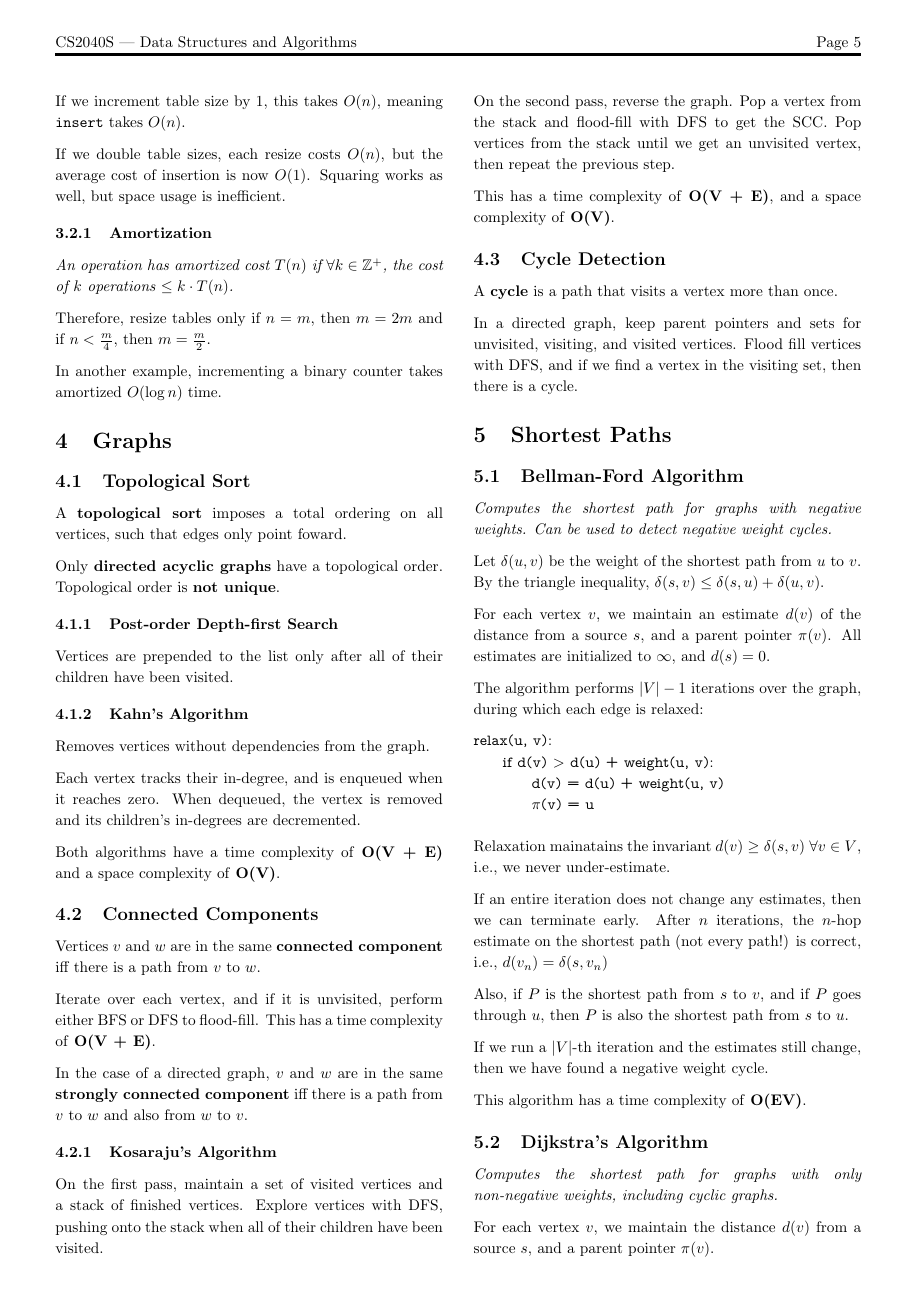
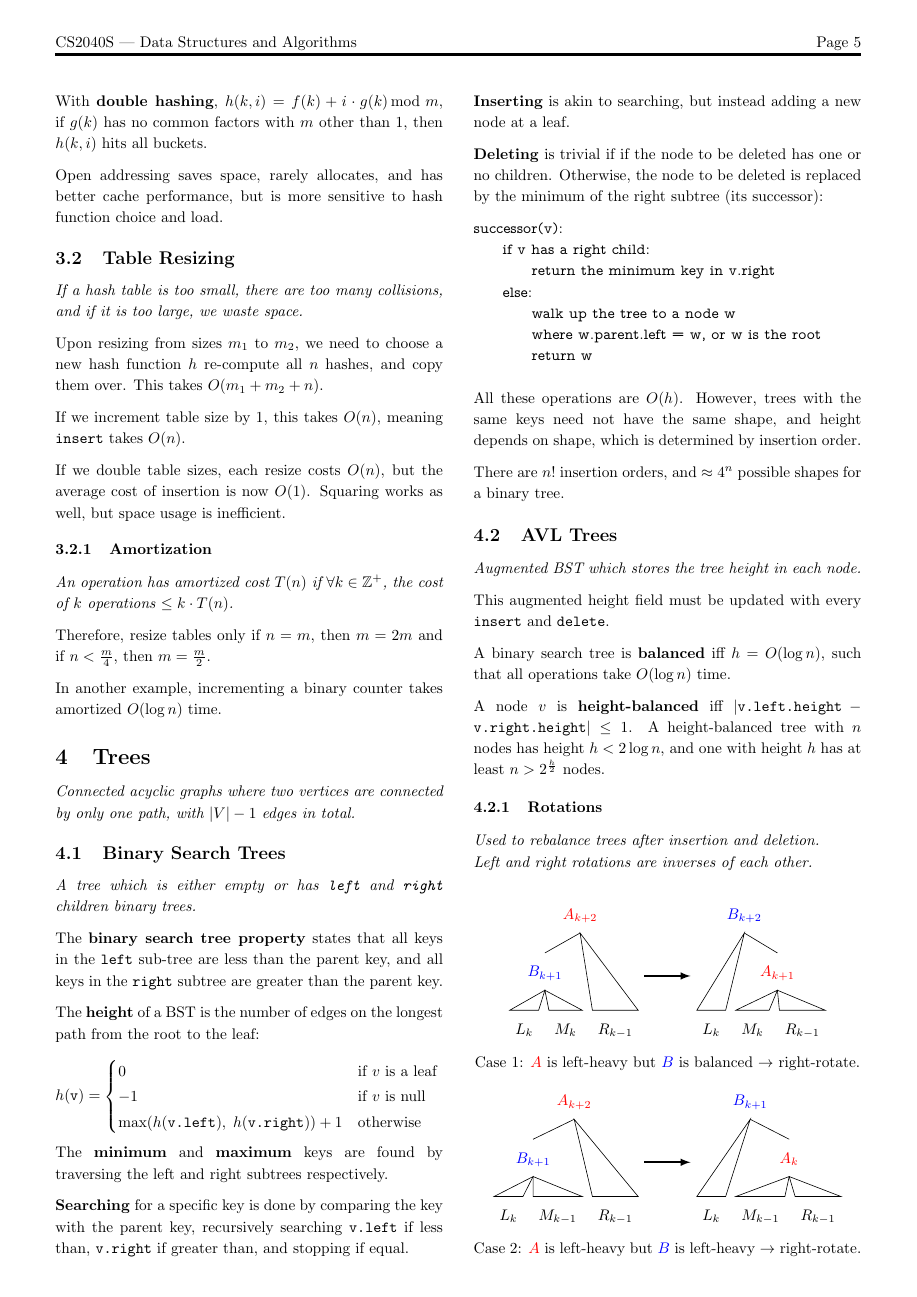
Before and after one commit to jontmy/cs2040s, a LaTeX document (src/cs2040s.tex, which reads src/trees.tex): page 5 of 8 before the commit and page 5 of 9 after it. Compiled offline with pdfLaTeX.

Commit message:
Update trees

```diff
--- a/src/cs2040s.tex
+++ b/src/cs2040s.tex
@@ -84,6 +84,9 @@
 % Remove enumerate spacing with [leftmargin=*]
 \usepackage{enumitem}
 
+% Drawing trees
+\usepackage[linguistics]{forest}
+
 
 \title{\vspace{-1cm}\textbf{CS2040S \\[0.25em] Data Structures and Algorithms} \\[2em] \Large AY2021/22 Semester 2 \\[1em]}
 \author{Notes by Jonathan Tay}
--- /dev/null
+++ b/src/trees.tex
@@ -0,0 +1,105 @@
+\section{Trees}
+\emph{Connected acyclic graphs where two vertices are connected by only one path, with $|V| - 1$ edges in total.}
+
+\subsection{Binary Search Trees}
+\emph{A tree which is either empty or has \code{left} and \code{right} children binary trees.}
+
+The \textbf{binary search tree property} states that all keys in the \code{left} sub-tree are less than the parent key,
+and all keys in the \code{right} subtree are greater than the parent key.
+
+The \textbf{height} of a BST is the number of edges on the longest path from the root to the leaf:\\[-0.2em]
+\[ h(\code{v}) = \begin{cases}
+    0 & \text{if $v$ is a leaf} \\
+    -1 & \text{if $v$ is null} \\
+    \max(h(\code{v.left}), \; h(\code{v.right})) + 1 & \text{otherwise} \\
+ \end{cases}
+\]
+
+The \textbf{minimum} and \textbf{maximum} keys are found by traversing the left and right subtrees respectively.
+
+\textbf{Searching} for a specific key is done by comparing the key with the parent key,
+recursively searching \code{v.left} if less than, \code{v.right} if greater than, and stopping if equal.
+
+\textbf{Inserting} is akin to searching, but instead adding a new node at a leaf.
+
+\textbf{Deleting} is trivial if if the node to be deleted has one or no children.
+Otherwise, the node to be deleted is replaced by the minimum of the right subtree (its successor):
+
+\begin{lstlisting}[
+    mathescape,
+    columns=fullflexible,
+    basicstyle=\fontfamily{lmvtt}\selectfont,
+  ]
+successor(v):
+    if v has a right child:
+        return the minimum key in v.right
+    else:
+        walk up the tree to a node w
+        where w.parent.left = w, or w is the root
+        return w
+\end{lstlisting}
+
+All these operations are $O(h)$.
+However, trees with the same keys need not have the same shape, and height depends on shape,
+which is determined by insertion order.
+
+There are $n!$ insertion orders, and $\approx 4^n$ possible shapes for a binary tree.
+
+\subsection{AVL Trees}
+\emph{Augmented BST which stores the tree height in each node.}
+
+This augmented height field must be updated with every \code{insert} and \code{delete}.
+
+A binary search tree is \textbf{balanced} iff $h = O(\log n)$, such that all operations take $O(\log n)$ time.
+
+A node $v$ is \textbf{height-balanced} iff $|\code{v.left.height} - \code{v.right.height}| \leq 1$.
+A height-balanced tree with $n$ nodes has height $h < 2 \log n$, and one with height $h$ has at least $n > 2^\frac{h}{2}$ nodes.
+
+\subsubsection{Rotations}
+\emph{Used to rebalance trees after insertion and deletion.\\ Left and right rotations are inverses of each other.}
+\begin{center}
+    \begin{forest}
+        [$A_{k+2}$, red
+            [$B_{k+1}$, baseline, blue
+                [$L_{k}$, tier=0, roof]
+                [$M_{k}$, tier=0, roof]
+            ]
+            [$R_{k-1}$, tier = 0, roof]
+        ]
+    \end{forest}
+    \begin{tikzpicture}
+        \draw [-latex, very thick] (0,0) -- +(30pt,0);
+        \end{tikzpicture}
+    \begin{forest}
+    [$B_{k+2}$, blue
+        [$L_{k}$, tier=0, roof]
+        [$A_{k+1}$, baseline, red
+            [$M_{k}$, tier=0, roof]
+            [$R_{k-1}$, tier=0, roof]
+        ]
+    ]
+    \end{forest}
+    \\[0.5em]Case 1: \textcolor{red}{$A$} is left-heavy but \textcolor{blue}{$B$} is balanced $\rightarrow$ right-rotate.
+
+    \begin{forest}
+        [$A_{k+2}$, red
+            [$B_{k+1}$, baseline, blue
+                [$L_{k}$, tier=0, roof]
+                [$M_{k-1}$, tier=0, roof]
+            ]
+            [$R_{k-1}$, tier = 0, roof]
+        ]
+    \end{forest}
+    \begin{tikzpicture}
+        \draw [-latex, very thick] (0,0) -- +(30pt,0);
+        \end{tikzpicture}
+    \begin{forest}
+        [$B_{k+1}$, blue
+            [$L_{k}$, tier=0, roof]
+            [$A_{k}$, baseline, red
+                [$M_{k-1}$, tier=0, roof]
+                [$R_{k-1}$, tier=0, roof]
+            ]
+        ]
+    \end{forest}
+    \\[0.5em]Case 2: \textcolor{red}{$A$} is left-heavy but \textcolor{blue}{$B$} is left-heavy $\rightarrow$ right-rotate.
@@ -0,0 +134 @@
+    \\[0.5em]Case 3: \textcolor{red}{$A$} is left-heavy but \textcolor{blue}{$B$} is right-heavy $\rightarrow$ left-rotate \textcolor{blue}{$B$},
```
Also changed, not shown: src/searching.tex (+22 -0 lines), src/cs2040s.pdf, src/cs2040s.tex (3 more changed lines), src/trees.tex (59 more changed lines).
